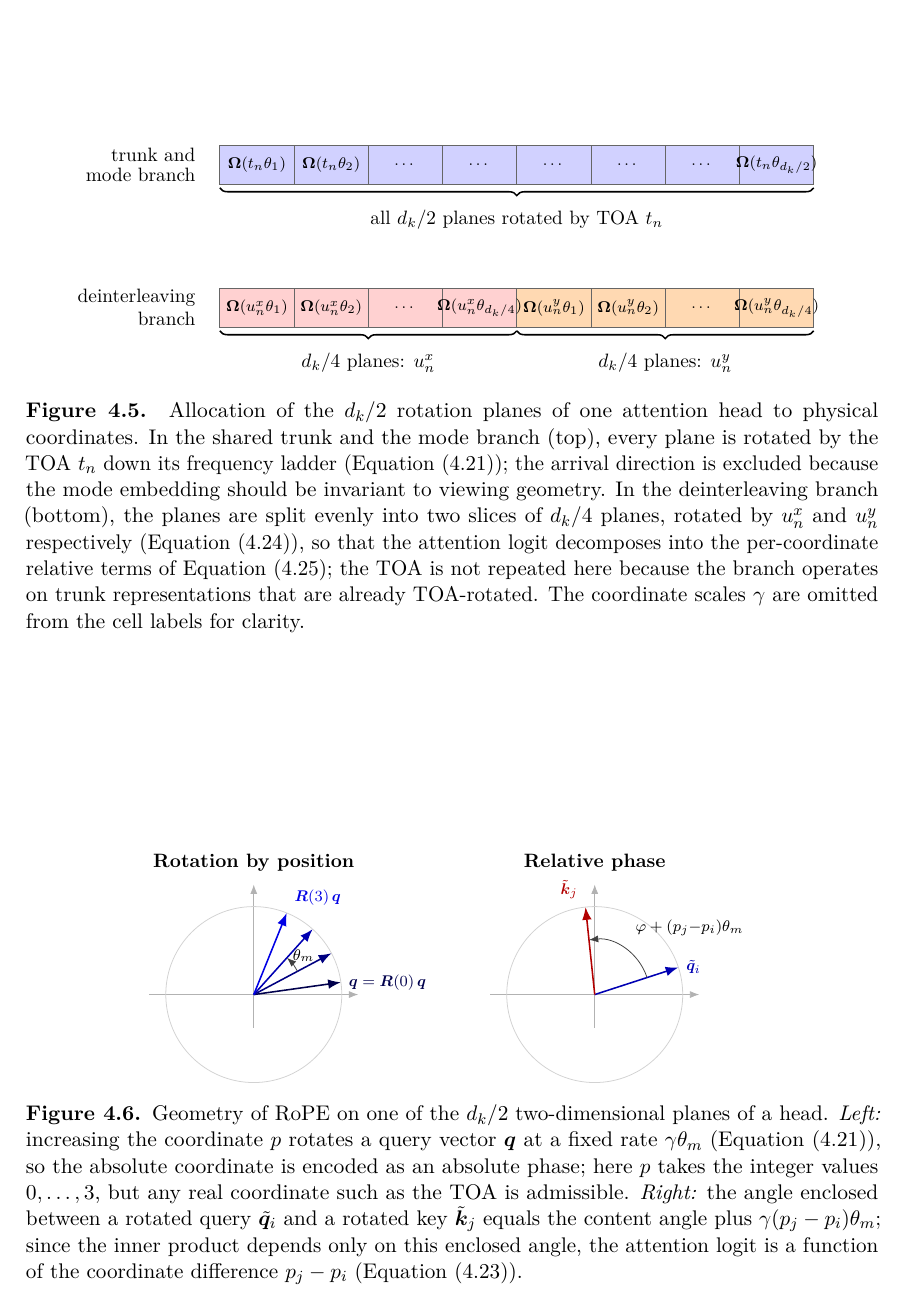
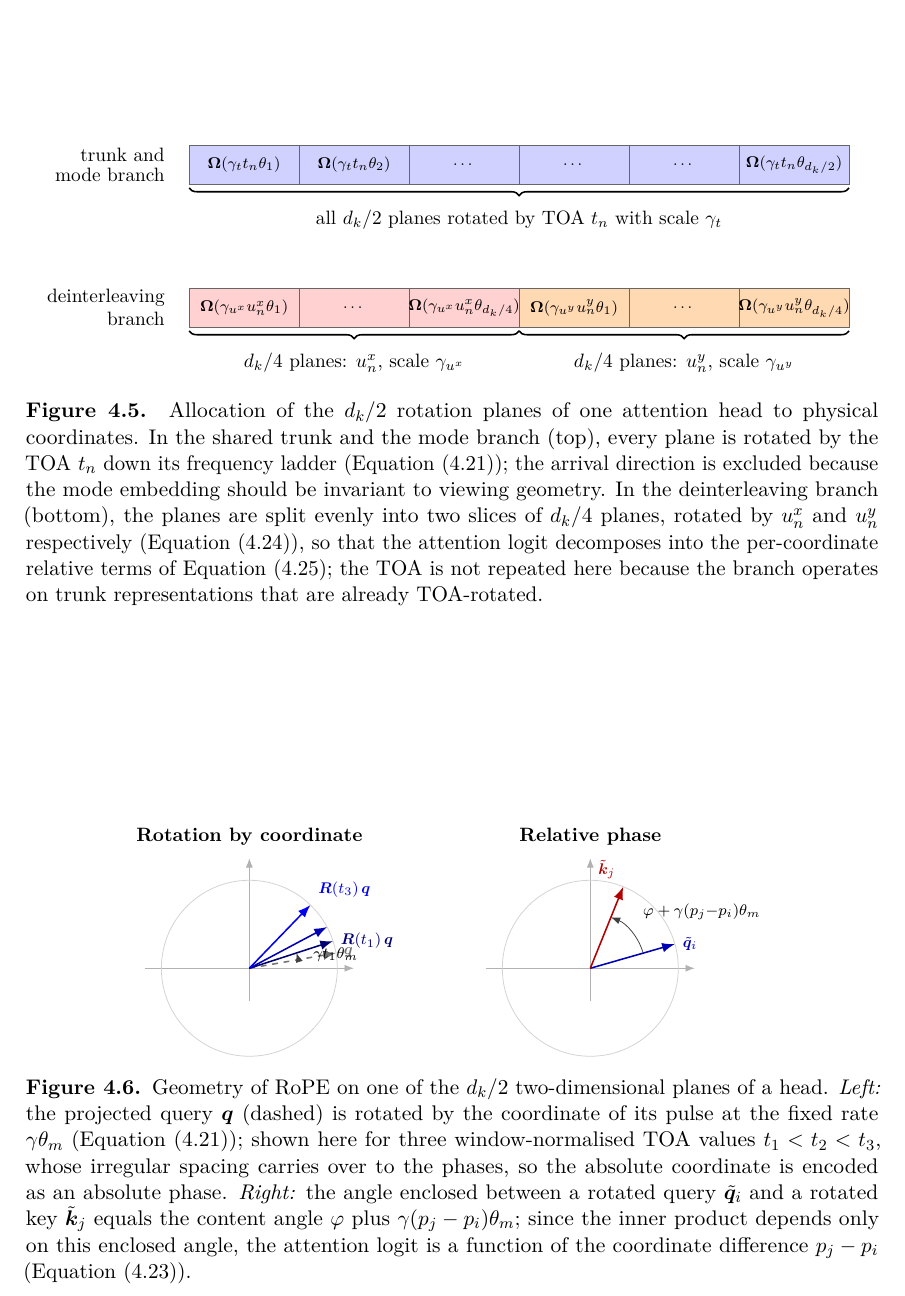
Before and after one commit to macktron/masters-thesis, a LaTeX thesis (main.tex, which reads figures/method/rope_rotation.tex, figures/method/rope_slicing.tex, sections/04_method/04_attention_variants.tex): part of page 44 of 65, cut so that both start at the same text. The pictures show the PDF file main.pdf that the author committed with the source.

Commit message:
autosave: 2026-08-10T14:21:01Z

```diff
--- a/figures/method/rope_rotation.tex
+++ b/figures/method/rope_rotation.tex
@@ -20,38 +21,43 @@
     angarc/.style={->, thin, color=black!75},
   ]
 
-  % =================== LEFT PANEL: absolute rotation ===================
+  % =================== LEFT PANEL: rotation by coordinate ===============
   \begin{scope}[xshift=0mm]
     \def\Rad{16mm}
     \node[font=\footnotesize\bfseries, anchor=south] at (0, 21mm)
-      {Rotation by position};
+      {Rotation by coordinate};
 
     % axes and reference circle
     \draw[axis] (-19mm, 0) -- (19mm, 0);
     \draw[axis] (0, -6mm) -- (0, 20mm);
     \draw[guide] (0, 0) circle (\Rad);
 
-    % fan of rotated query vectors: base angle 8deg, increment 20deg
-    \def\base{8}
-    \def\inc{20}
-    \foreach \i/\sh in {0/30, 1/50, 2/70, 3/90} {
-      \pgfmathsetmacro{\ang}{\base + \i*\inc}
+    \def\qbase{10}   % content angle of the projected query
+    \def\rate{40}    % gamma*theta_m in degrees per unit of coordinate
+
+    % unrotated projected query
+    \draw[qvec, dashed, color=black!55] (0, 0) -- (\qbase:\Rad);
+    \node[color=black!55, font=\scriptsize, anchor=west]
+      at (\qbase:\Rad) {$\vect{q}$};
+
+    % rotations by irregularly spaced window-normalised TOA values
+    % t_1 = 0.20, t_2 = 0.45, t_3 = 0.90
+    \foreach \t/\sh in {0.20/45, 0.45/70, 0.90/95} {
+      \pgfmathsetmacro{\ang}{\qbase + \t*\rate}
       \draw[qvec, color=blue!\sh!black] (0, 0) -- (\ang:\Rad);
     }
+    \pgfmathsetmacro{\aone}{\qbase + 0.20*\rate}
+    \node[color=blue!45!black, font=\scriptsize, anchor=west]
+      at (\aone:\Rad) {$\mat{R}(t_1)\,\vect{q}$};
+    \pgfmathsetmacro{\athree}{\qbase + 0.90*\rate}
+    \node[color=blue!95!black, font=\scriptsize, anchor=south west]
+      at (\athree:\Rad) {$\mat{R}(t_3)\,\vect{q}$};
 
-    % labels for first and last vector
-    \node[color=blue!30!black, font=\scriptsize, anchor=west]
-      at (\base:\Rad) {$\vect{q}=\mat{R}(0)\,\vect{q}$};
-    \pgfmathsetmacro{\last}{\base + 3*\inc}
-    \node[color=blue!90!black, font=\scriptsize, anchor=south west]
-      at (\last:\Rad) {$\mat{R}(3)\,\vect{q}$};
-
-    % angular increment arc between i=1 and i=2
-    \pgfmathsetmacro{\aone}{\base + \inc}
-    \pgfmathsetmacro{\atwo}{\base + 2*\inc}
-    \draw[angarc] (\aone:9mm) arc (\aone:\atwo:9mm);
-    \pgfmathsetmacro{\amid}{\base + 1.5*\inc}
-    \node[font=\scriptsize] at (\amid:11.5mm) {$\theta_m$};
+    % absolute phase of the first rotation
+    \draw[angarc] (\qbase:9mm) arc (\qbase:\aone:9mm);
+    \pgfmathsetmacro{\amid}{(\qbase + \aone)/2}
+    \node[font=\scriptsize, anchor=west] at (\amid:10.5mm)
+      {$\gamma t_1\theta_m$};
   \end{scope}
 
   % =================== RIGHT PANEL: relative phase ===================
@@ -65,8 +71,8 @@
     \draw[axis] (0, -6mm) -- (0, 20mm);
     \draw[guide] (0, 0) circle (\Rad);
 
-    \def\qang{18}
-    \def\kang{96}
+    \def\qang{16}
+    \def\kang{68}
 
     % rotated query and key
     \draw[qvec] (0, 0) -- (\qang:\Rad);
@@ -81,7 +87,7 @@
     \draw[angarc] (\qang:10mm) arc (\qang:\kang:10mm);
     \pgfmathsetmacro{\mid}{(\qang + \kang)/2}
     \node[font=\scriptsize, anchor=south west] at (\mid:11mm)
-      {$\varphi + (p_j{-}p_i)\theta_m$};
+      {$\varphi + \gamma(p_j{-}p_i)\theta_m$};
   \end{scope}
 
 \end{tikzpicture}
--- a/figures/method/rope_slicing.tex
+++ b/figures/method/rope_slicing.tex
@@ -1,16 +1,17 @@
 % =====================================================================
 % Allocation of the d_k/2 rotation planes of one attention head to
-% physical coordinates.  Top strip: in the shared trunk and the mode
-% branch every plane is rotated by the TOA t_n
+% physical coordinates, including the per-coordinate scales gamma.
+% Top strip: in the shared trunk and the mode branch every plane is
+% rotated by the TOA t_n with scale gamma_t
 % (\cref{eq:method:rope_block}).  Bottom strip: in the deinterleaving
 % branch the planes are split evenly into two slices of d_k/4 planes,
-% rotated by the horizontal direction components u^x_n and u^y_n
-% (\cref{eq:method:rope_sliced}).  Loaded from
-% sections/04_method/04_attention_variants.tex via \input{...}.
+% rotated by the horizontal direction components u^x_n and u^y_n with
+% scales gamma_{u^x} and gamma_{u^y} (\cref{eq:method:rope_sliced}).
+% Loaded from sections/04_method/04_attention_variants.tex via \input.
 % =====================================================================
 \begin{tikzpicture}[
     font=\small,
-    plane/.style={draw=black!60, thin, minimum width=13.5mm, minimum height=7mm,
+    plane/.style={draw=black!60, thin, minimum width=20mm, minimum height=7mm,
                   inner sep=0pt, outer sep=0pt},
     toaplane/.style={plane, fill=blue!18},
     uxplane/.style={plane, fill=red!18},
@@ -20,16 +21,17 @@
     bracelabel/.style={font=\footnotesize, anchor=north},
   ]
 
-  \def\W{13.5mm}   % plane cell width
-  \def\NP{8}    % number of plane cells drawn per strip
+  \def\W{20mm}   % plane cell width
+  \def\NP{6}     % number of plane cells drawn per strip
 
   % =================== TOP STRIP: trunk and mode branch =================
   \node[rowlabel] at (-3mm, 0) {\shortstack[r]{trunk and\\mode branch}};
   \foreach \m in {1,...,\NP} {
     \node[toaplane] (t\m) at ({(\m-0.5)*\W}, 0) {};
   }
-  \node[font=\scriptsize] at (t1) {$\mat{\Omega}(t_n\theta_1)$};
-  \node[font=\scriptsize] at (t2) {$\mat{\Omega}(t_n\theta_2)$};
+  \node[font=\scriptsize] at (t1) {$\mat{\Omega}(\gamma_t t_n\theta_1)$};
+  \node[font=\scriptsize] at (t2) {$\mat{\Omega}(\gamma_t t_n\theta_2)$};
   \node[font=\scriptsize] at (t3) {$\cdots$};
   \node[font=\scriptsize] at (t4) {$\cdots$};
   \node[font=\scriptsize] at (t5) {$\cdots$};
+  \node[font=\scriptsize] at (t6) {$\mat{\Omega}(\gamma_t t_n\theta_{d_k/2})$};
@@ -39,14 +38,20 @@
 
   \draw[slicebrace] (0, -4.2mm) -- ({\NP*\W}, -4.2mm);
   \node[bracelabel] at ({\NP*\W/2}, -6.8mm)
-    {all $d_k/2$ planes rotated by \gls{toa} $t_n$};
+    {all $d_k/2$ planes rotated by \gls{toa} $t_n$ with scale $\gamma_t$};
 
   % ============== BOTTOM STRIP: deinterleaving branch ====================
   \begin{scope}[yshift=-26mm]
     \node[rowlabel] at (-3mm, 0) {\shortstack[r]{deinterleaving\\branch}};
-    \foreach \m in {1,...,4} {
+    \foreach \m in {1,2,3} {
       \node[uxplane] (b\m) at ({(\m-0.5)*\W}, 0) {};
     }
-    \foreach \m in {5,...,8} {
+    \foreach \m in {4,5,6} {
       \node[uyplane] (b\m) at ({(\m-0.5)*\W}, 0) {};
     }
+    \node[font=\scriptsize] at (b1) {$\mat{\Omega}(\gamma_{u^x}u^{x}_n\theta_1)$};
+    \node[font=\scriptsize] at (b2) {$\cdots$};
+    \node[font=\scriptsize] at (b3) {$\mat{\Omega}(\gamma_{u^x}u^{x}_n\theta_{d_k/4})$};
+    \node[font=\scriptsize] at (b4) {$\mat{\Omega}(\gamma_{u^y}u^{y}_n\theta_1)$};
+    \node[font=\scriptsize] at (b5) {$\cdots$};
+    \node[font=\scriptsize] at (b6) {$\mat{\Omega}(\gamma_{u^y}u^{y}_n\theta_{d_k/4})$};
@@ -61,5 +58,8 @@
 
-    \draw[slicebrace] (0, -4.2mm) -- ({4*\W}, -4.2mm);
-    \node[bracelabel] at ({2*\W}, -6.8mm)
-      {$d_k/4$ planes: $u^{x}_n$};
+    \draw[slicebrace] (0, -4.2mm) -- ({3*\W}, -4.2mm);
+    \node[bracelabel] at ({1.5*\W}, -6.8mm)
+      {$d_k/4$ planes: $u^{x}_n$, scale $\gamma_{u^x}$};
 
+    \draw[slicebrace] ({3*\W}, -4.2mm) -- ({6*\W}, -4.2mm);
+    \node[bracelabel] at ({4.5*\W}, -6.8mm)
+      {$d_k/4$ planes: $u^{y}_n$, scale $\gamma_{u^y}$};
--- a/sections/04_method/04_attention_variants.tex
+++ b/sections/04_method/04_attention_variants.tex
@@ -143,6 +143,6 @@ This variant complements rather than replaces the bias term—the bias injects p
 \begin{figure}[tbp]
   \centering
   \input{figures/method/rope_rotation.tex}
-  \caption{Geometry of \gls{rope} on one of the $d_k/2$ two-dimensional planes of a head. \emph{Left:} increasing the coordinate $p$ rotates a query vector $\vect{q}$ at a fixed rate $\gamma\theta_m$ (\cref{eq:method:rope_block}), so the absolute coordinate is encoded as an absolute phase; here $p$ takes the integer values $0,\ldots,3$, but any real coordinate such as the \gls{toa} is admissible. \emph{Right:} the angle enclosed between a rotated query $\tilde{\vect{q}}_i$ and a rotated key $\tilde{\vect{k}}_j$ equals the content angle plus $\gamma(p_j-p_i)\theta_m$; since the inner product depends only on this enclosed angle, the attention logit is a function of the coordinate difference $p_j-p_i$ (\cref{eq:method:rope}).}
+  \caption{Geometry of \gls{rope} on one of the $d_k/2$ two-dimensional planes of a head. \emph{Left:} the projected query $\vect{q}$ (dashed) is rotated by the coordinate of its pulse at the fixed rate $\gamma\theta_m$ (\cref{eq:method:rope_block}); shown here for three window-normalised \gls{toa} values $t_1 < t_2 < t_3$, whose irregular spacing carries over to the phases, so the absolute coordinate is encoded as an absolute phase. \emph{Right:} the angle enclosed between a rotated query $\tilde{\vect{q}}_i$ and a rotated key $\tilde{\vect{k}}_j$ equals the content angle $\varphi$ plus $\gamma(p_j-p_i)\theta_m$; since the inner product depends only on this enclosed angle, the attention logit is a function of the coordinate difference $p_j-p_i$ (\cref{eq:method:rope}).}
   \label{fig:method:rope}
 \end{figure}
```
Also changed, not shown: main.pdf, figures/method/rope_rotation.tex (17 more changed lines), figures/method/rope_slicing.tex (14 more changed lines), sections/04_method/04_attention_variants.tex (2 more changed lines).
